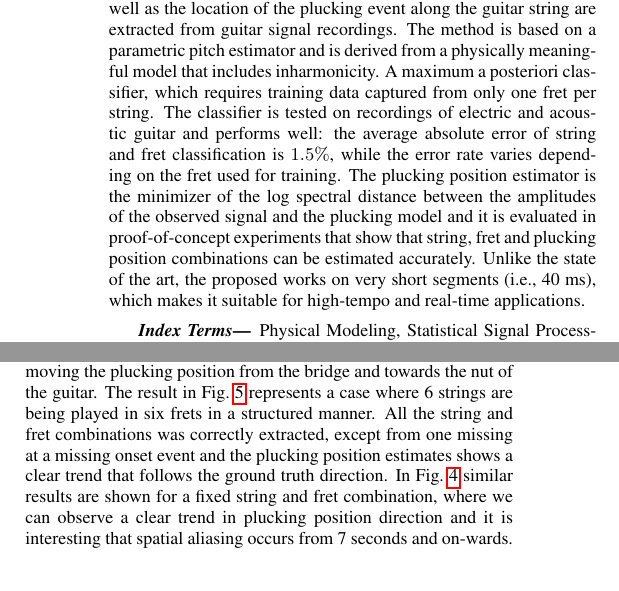
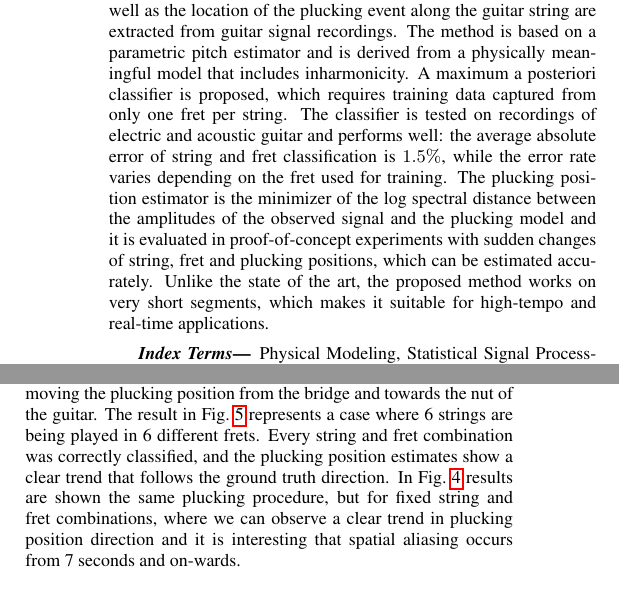
Before and after one commit to junilyd/icassp_plucking_position_estimation, a LaTeX paper (hjerrild_ICASSP2019.tex): two parts of the columns of pages 1 and 4 of 5, joined at a grey line, cut so that both start at the same text. Compiled offline with pdfLaTeX.

Commit message:
minor correction to intro, abstr. and concl.

```diff
--- a/hjerrild_ICASSP2019.tex
+++ b/hjerrild_ICASSP2019.tex
@@ -23,7 +23,7 @@
 %
 %
 \begin{abstract}
-In this paper a fast yet effective method is proposed for analyzing guitar performances. Specifically, the activated string and fret as well as the location of the plucking event along the guitar string are extracted from guitar signal recordings. The method is based on a parametric pitch estimator and is derived from a physically meaningful model that includes inharmonicity. A maximum a posteriori classifier, which requires training data captured from only one fret per string. The classifier is tested on recordings of electric and acoustic guitar and performs well: the average absolute error of string and fret classification is $1.5\%$, while the error rate varies depending on the fret used for training. The plucking position estimator is the minimizer of the log spectral distance between the amplitudes of the observed signal and the plucking model and it is evaluated in proof-of-concept experiments that show that string, fret and plucking position combinations can be estimated accurately. Unlike the state of the art, the proposed works on very short segments (i.e., 40 ms), which makes it suitable for high-tempo and real-time applications.
+In this paper a fast yet effective method is proposed for analyzing guitar performances. Specifically, the activated string and fret as well as the location of the plucking event along the guitar string are extracted from guitar signal recordings. The method is based on a parametric pitch estimator and is derived from a physically meaningful model that includes inharmonicity. A maximum a posteriori classifier is proposed, which requires training data captured from only one fret per string. The classifier is tested on recordings of electric and acoustic guitar and performs well: the average absolute error of string and fret classification is $1.5\%$, while the error rate varies depending on the fret used for training. The plucking position estimator is the minimizer of the log spectral distance between the amplitudes of the observed signal and the plucking model and it is evaluated in proof-of-concept experiments with sudden changes of string, fret and plucking positions, which can be estimated accurately. Unlike the state of the art, the proposed method works on very short segments, which makes it suitable for high-tempo and real-time applications.
 \end{abstract}
 %
 \begin{keywords}
@@ -379,7 +379,7 @@ Fig.~\ref{fig:err_vs_frets} shows that the error rate is in the range from $1\%$
 %
 %\subsection{Plucking Position Estimation} % (fold)
 %\label{sec:string_estimation}
-Finally, the estimation of plucking position is tested on two 12 second recordings of electric guitar that resembles realistic playing with sudden changes of string, fret and plucking position. Since the ground truth of plucking position is demanding to obtain, the experimental ground truth is based on a continuously moving the plucking position from the bridge and towards the nut of the guitar. The result in Fig.~\ref{fig:pluck_position_varied_tabs} represents a case where 6 strings are being played in six frets in a structured manner. All the string and fret combinations was correctly extracted, except from one missing at a missing onset event and the plucking position estimates shows a clear trend that follows the ground truth direction. In Fig.~\ref{fig:pluck_position_fixed_tabs} similar results are shown for a fixed string and fret combination, where we can observe a clear trend in plucking position direction and it is interesting that spatial aliasing occurs from 7 seconds and on-wards. %\vspace{-.6mm}
+Finally, the estimation of plucking position is tested on two 12 second recordings of electric guitar that resembles realistic playing with sudden changes of string, fret and plucking position. Since the ground truth of plucking position is demanding to obtain, the experimental ground truth is based on a continuously moving the plucking position from the bridge and towards the nut of the guitar. The result in Fig.~\ref{fig:pluck_position_varied_tabs} represents a case where 6 strings are being played in 6 different frets. Every string and fret combination was correctly classified, and the plucking position estimates show a clear trend that follows the ground truth direction. In Fig.~\ref{fig:pluck_position_fixed_tabs} results are shown the same plucking procedure, but for fixed string and fret combinations, where we can observe a clear trend in plucking position direction and it is interesting that spatial aliasing occurs from 7 seconds and on-wards. %\vspace{-.6mm}
 %
 %
 %
```
Also changed, not shown: hjerrild_ICASSP2019.tex (4 more changed lines).
